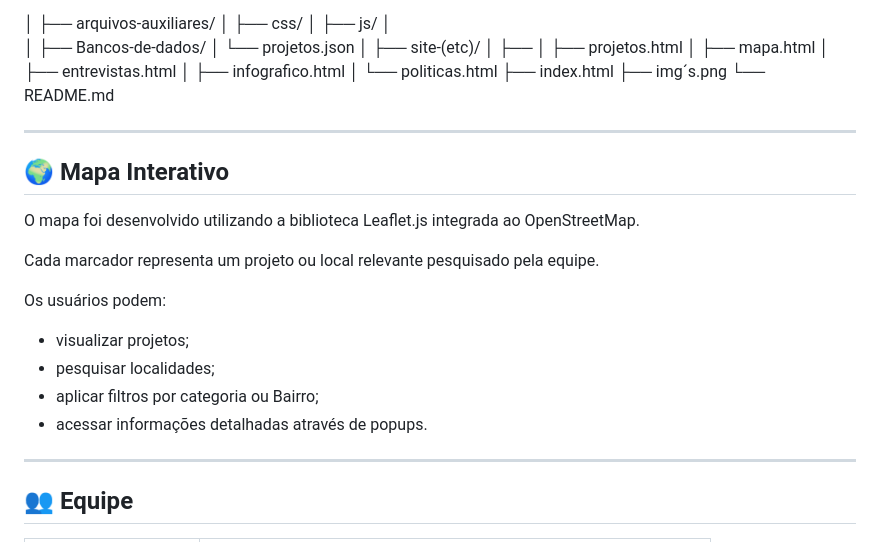
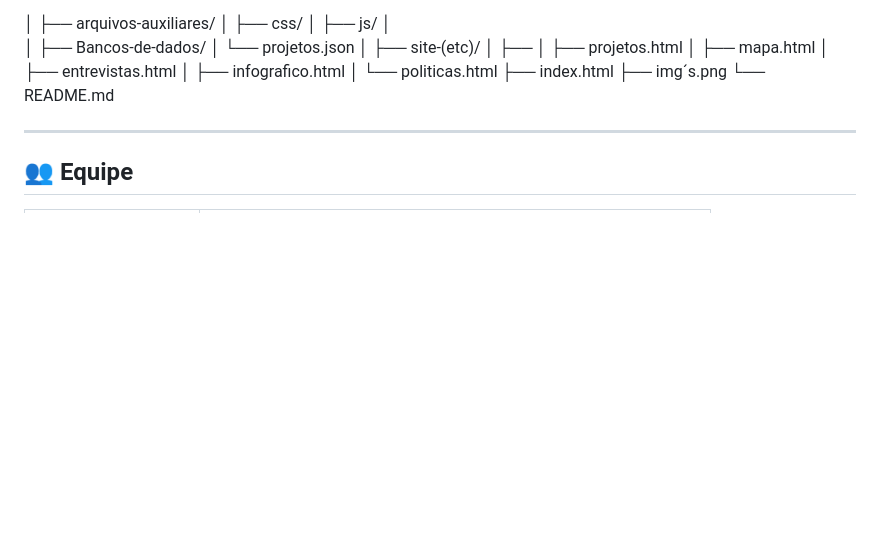
Before and after one commit to luiscript-ed/observatorio-camacari, a Markdown page: README.md, the part around the change. Rendered like a GitHub page; blank space fills up the shorter version.

Commit message:
removendo mapa-interativo do README.md
Removed section about the interactive map and its features.

```diff
--- a/README.md
+++ b/README.md
@@ -76,21 +76,6 @@ observatorio-camacari/Sub-Páginas
 ├── index.html
 ├── img´s.png
 └── README.md
-
----
-
-## 🌍 Mapa Interativo
-
-O mapa foi desenvolvido utilizando a biblioteca Leaflet.js integrada ao OpenStreetMap.
-
-Cada marcador representa um projeto ou local relevante pesquisado pela equipe.
-
-Os usuários podem:
-
-- visualizar projetos;
-- pesquisar localidades;
-- aplicar filtros por categoria ou Bairro;
-- acessar informações detalhadas através de popups.
 
 ---
 
```
